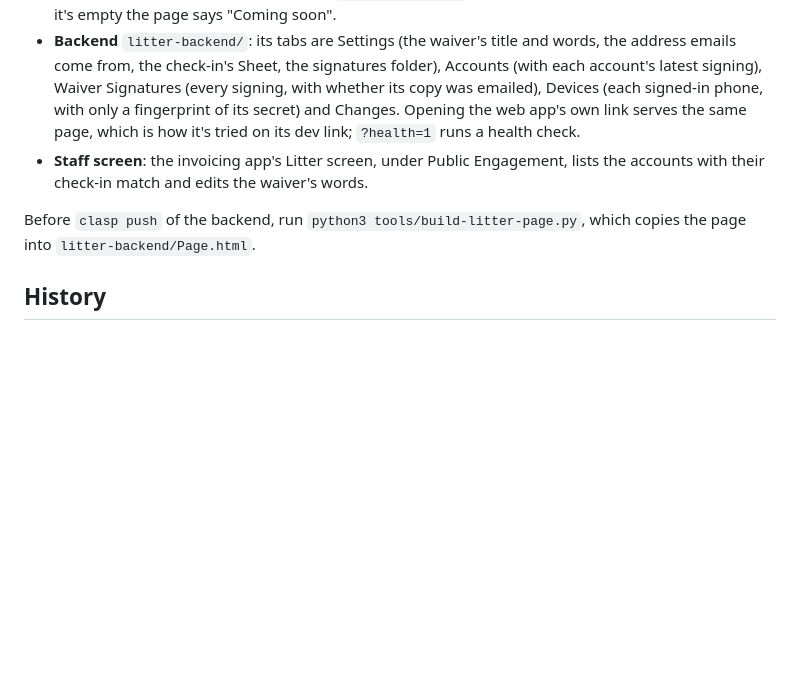
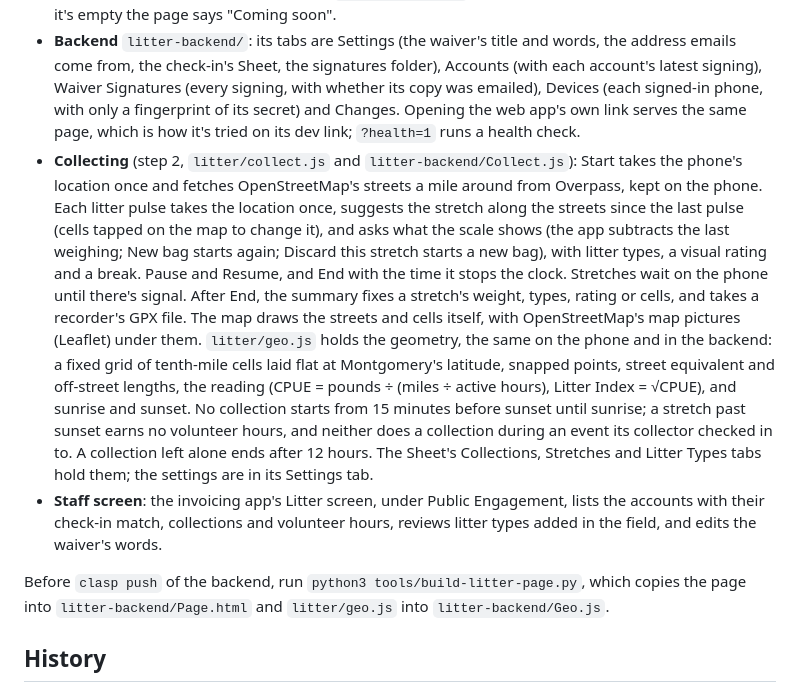
Before and after one commit to a-cuita/habo319, a Markdown page: README.md, the part around the change. Drawn GitHub-style; blank space fills up the shorter version.

Commit message:
README: the litter page's collecting (step 2)
Co-Authored-By: Claude Opus 5.5 <noreply@anthropic.com>
Claude-Session: https://claude.ai/code/session_015sQCuXewoGCfUtYQTYvK9z

```diff
--- a/README.md
+++ b/README.md
@@ -78,9 +78,10 @@ HABO's litter page (the litter class, built in steps; step 1 is the page and acc
 
 - **Page** `litter/` (https://a-cuita.github.io/habo319/litter/ once published): set up an account once (name, email, a handle no one else has, what the public map shows, 18 or older), signing the litter waiver with a finger, then typing the 6-digit code sent to that email; sign in on a new phone with a code to the same email; the account page. An account is an email: one account to an email, no phone. Each signing emails the person a copy of the waiver with their signature. When the waiver's words change, everyone signs the new ones the next time they open the page, before anything else. Codes and copies come from HABO's address. `litter/config.js` holds the backend's web app URL; while it's empty the page says "Coming soon".
 - **Backend** `litter-backend/`: its tabs are Settings (the waiver's title and words, the address emails come from, the check-in's Sheet, the signatures folder), Accounts (with each account's latest signing), Waiver Signatures (every signing, with whether its copy was emailed), Devices (each signed-in phone, with only a fingerprint of its secret) and Changes. Opening the web app's own link serves the same page, which is how it's tried on its dev link; `?health=1` runs a health check.
-- **Staff screen**: the invoicing app's Litter screen, under Public Engagement, lists the accounts with their check-in match and edits the waiver's words.
+- **Collecting** (step 2, `litter/collect.js` and `litter-backend/Collect.js`): Start takes the phone's location once and fetches OpenStreetMap's streets a mile around from Overpass, kept on the phone. Each litter pulse takes the location once, suggests the stretch along the streets since the last pulse (cells tapped on the map to change it), and asks what the scale shows (the app subtracts the last weighing; New bag starts again; Discard this stretch starts a new bag), with litter types, a visual rating and a break. Pause and Resume, and End with the time it stops the clock. Stretches wait on the phone until there's signal. After End, the summary fixes a stretch's weight, types, rating or cells, and takes a recorder's GPX file. The map draws the streets and cells itself, with OpenStreetMap's map pictures (Leaflet) under them. `litter/geo.js` holds the geometry, the same on the phone and in the backend: a fixed grid of tenth-mile cells laid flat at Montgomery's latitude, snapped points, street equivalent and off-street lengths, the reading (CPUE = pounds ÷ (miles ÷ active hours), Litter Index = √CPUE), and sunrise and sunset. No collection starts from 15 minutes before sunset until sunrise; a stretch past sunset earns no volunteer hours, and neither does a collection during an event its collector checked in to. A collection left alone ends after 12 hours. The Sheet's Collections, Stretches and Litter Types tabs hold them; the settings are in its Settings tab.
+- **Staff screen**: the invoicing app's Litter screen, under Public Engagement, lists the accounts with their check-in match, collections and volunteer hours, reviews litter types added in the field, and edits the waiver's words.
 
-Before `clasp push` of the backend, run `python3 tools/build-litter-page.py`, which copies the page into `litter-backend/Page.html`.
+Before `clasp push` of the backend, run `python3 tools/build-litter-page.py`, which copies the page into `litter-backend/Page.html` and `litter/geo.js` into `litter-backend/Geo.js`.
 
 ## History
 
```
